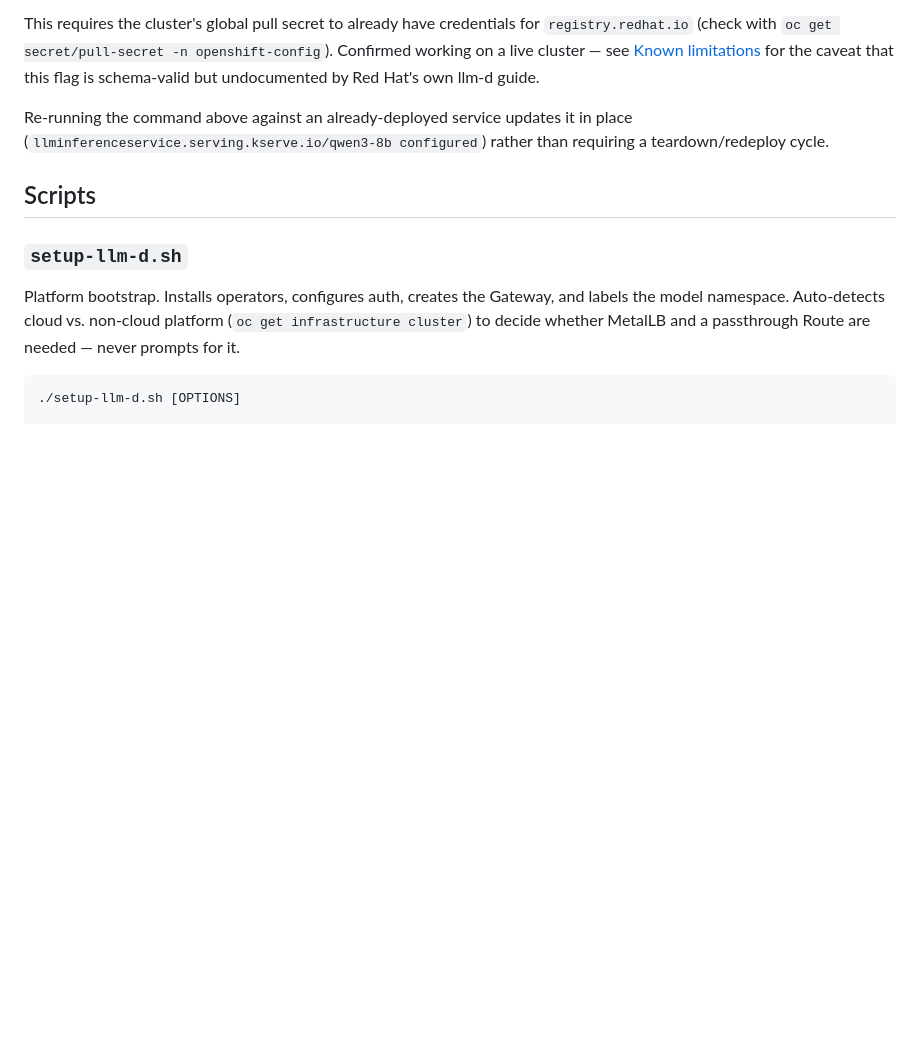
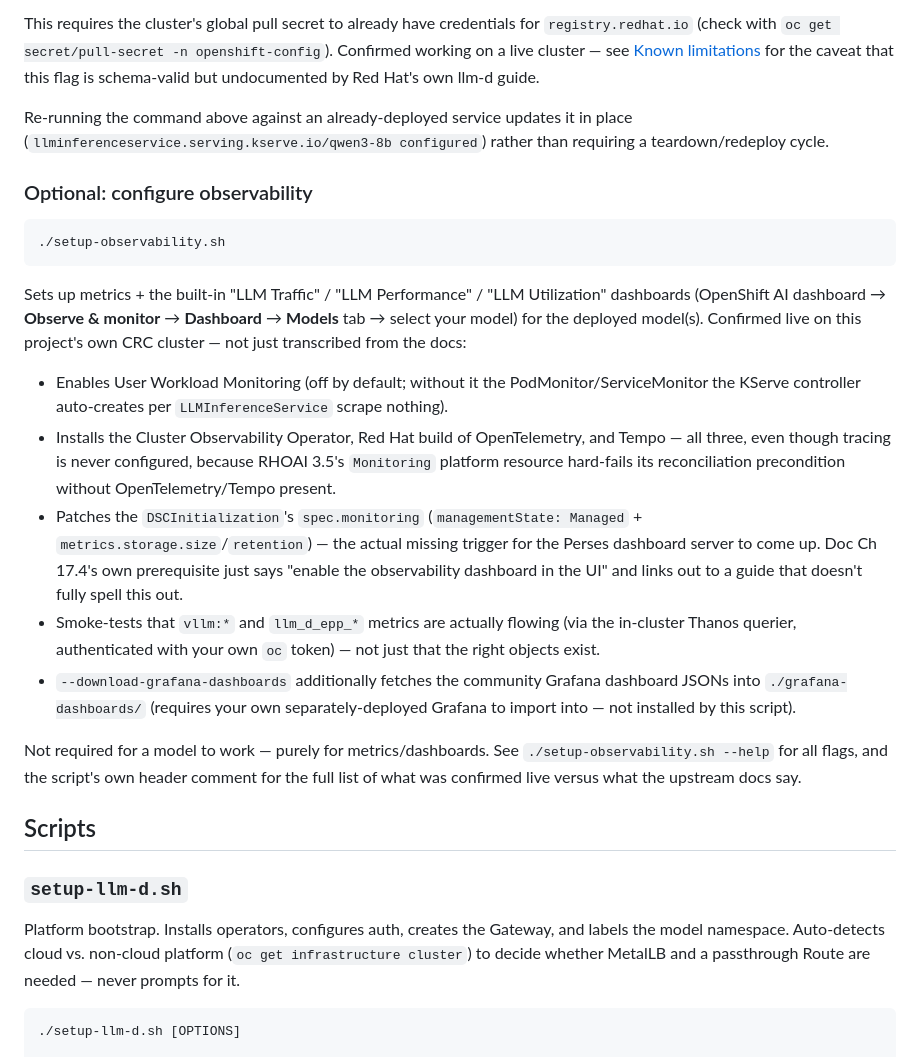
Before and after one commit to alexbarbosa1989/ai-playground, a Markdown page: rhoai-tests/llm-d/README.md, the part around one of its changes. Drawn GitHub-style; blank space fills up the shorter version.

````diff
--- a/rhoai-tests/llm-d/README.md
+++ b/rhoai-tests/llm-d/README.md
@@ -78,6 +78,37 @@ Re-running the command above against an already-deployed service updates it in p
 (`llminferenceservice.serving.kserve.io/qwen3-8b configured`) rather than requiring a
 teardown/redeploy cycle.
 
+### Optional: configure observability
+
+```bash
+./setup-observability.sh
+```
+
+Sets up metrics + the built-in "LLM Traffic" / "LLM Performance" / "LLM Utilization"
+dashboards (OpenShift AI dashboard → **Observe & monitor** → **Dashboard** → **Models** tab →
+select your model) for the deployed model(s). Confirmed live on this project's own CRC
+cluster — not just transcribed from the docs:
+
+- Enables User Workload Monitoring (off by default; without it the PodMonitor/ServiceMonitor
+  the KServe controller auto-creates per `LLMInferenceService` scrape nothing).
+- Installs the Cluster Observability Operator, Red Hat build of OpenTelemetry, and Tempo — all
+  three, even though tracing is never configured, because RHOAI 3.5's `Monitoring` platform
+  resource hard-fails its reconciliation precondition without OpenTelemetry/Tempo present.
+- Patches the `DSCInitialization`'s `spec.monitoring` (`managementState: Managed` +
+  `metrics.storage.size`/`retention`) — the actual missing trigger for the Perses dashboard
+  server to come up. Doc Ch 17.4's own prerequisite just says "enable the observability
+  dashboard in the UI" and links out to a guide that doesn't fully spell this out.
+- Smoke-tests that `vllm:*` and `llm_d_epp_*` metrics are actually flowing (via the in-cluster
+  Thanos querier, authenticated with your own `oc` token) — not just that the right objects
+  exist.
+- `--download-grafana-dashboards` additionally fetches the community Grafana dashboard JSONs
+  into `./grafana-dashboards/` (requires your own separately-deployed Grafana to import into —
+  not installed by this script).
+
+Not required for a model to work — purely for metrics/dashboards. See `./setup-observability.sh
+--help` for all flags, and the script's own header comment for the full list of what was
+confirmed live versus what the upstream docs say.
+
 ## Scripts
 
 ### `setup-llm-d.sh`
````
Also changed, not shown: other parts of rhoai-tests/llm-d/README.md (+44 -8 lines).
